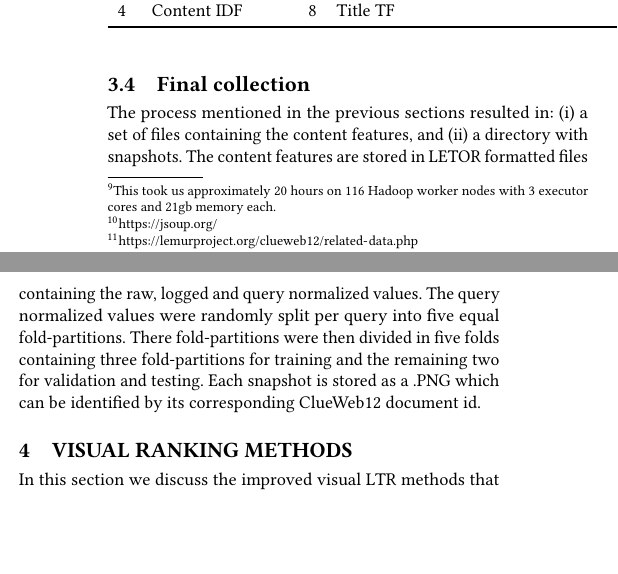
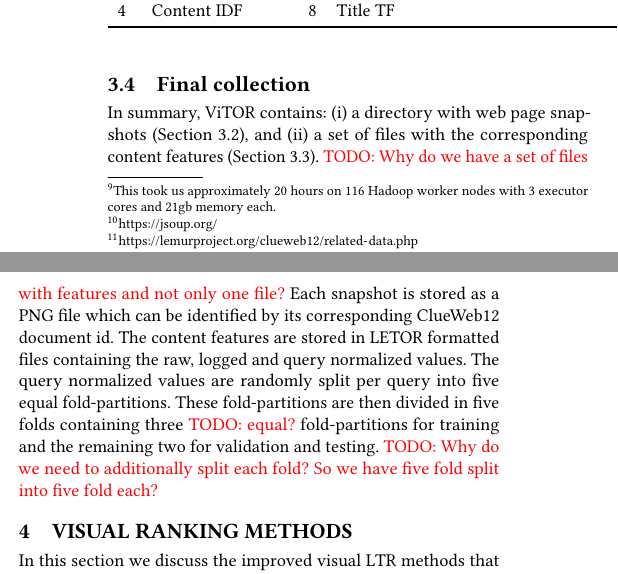
Before and after one commit to Braamling/Human-Saliency-on-Snapshots-in-Web-Relevance, a LaTeX paper (paper/cikm2018-visual-ltr.tex, which reads paper/cikm2018-visual-ltr-03.tex): two parts of the columns of page 3 of 5, joined at a grey line, cut so that both start at the same text, the shorter picture padded with empty space. Compiled offline with pdfLaTeX.

Commit message:
Doe with the dataset.

```diff
--- a/paper/cikm2018-visual-ltr-03.tex
+++ b/paper/cikm2018-visual-ltr-03.tex
@@ -165,12 +165,18 @@ Id & Description &\qquad & Id & Description &\qquad & Id & Description    \\
 
 
 \subsection{Final collection}\label{sec:finalcollection}
-The process mentioned in the previous sections resulted in:
+In summary, \datasetname~contains:
 \begin{inparaenum}[(i)]
-\item a set of files containing the content features, and
-\item a directory with snapshots.
+\item a directory with web page snapshots (Section~\ref{sec:screenshotsec}), and
+\item a set of files with the corresponding content features (Section~\ref{sec:contentfeature}).
 \end{inparaenum}
-The content features are stored in LETOR formatted files containing the raw, logged and query normalized values. The query normalized values were randomly split per query into five equal fold-partitions. There fold-partitions were then divided in five folds containing three fold-partitions for training and the remaining two for validation and testing. Each snapshot is stored as a .PNG which can be identified by its corresponding ClueWeb12 document id.
+\todo{Why do we have a set of files with features and not only one file?}
+%
+Each snapshot is stored as a PNG file which can be identified by its corresponding ClueWeb12 document id.
+The content features are stored in LETOR formatted files containing the raw, logged and query normalized values.
+The query normalized values are randomly split per query into five equal fold-partitions.
+These fold-partitions are then divided in five folds containing three \todo{equal?} fold-partitions for training and the remaining two for validation and testing.
+\todo{Why do we need to additionally split each fold? So we have five fold split into five fold each?}
 %A separate file contains an entry for each snapshot indicating whether the snapshots was created using the Wayback Machine or online rendering service.
 
 %\begin{figure*}[t]
```
